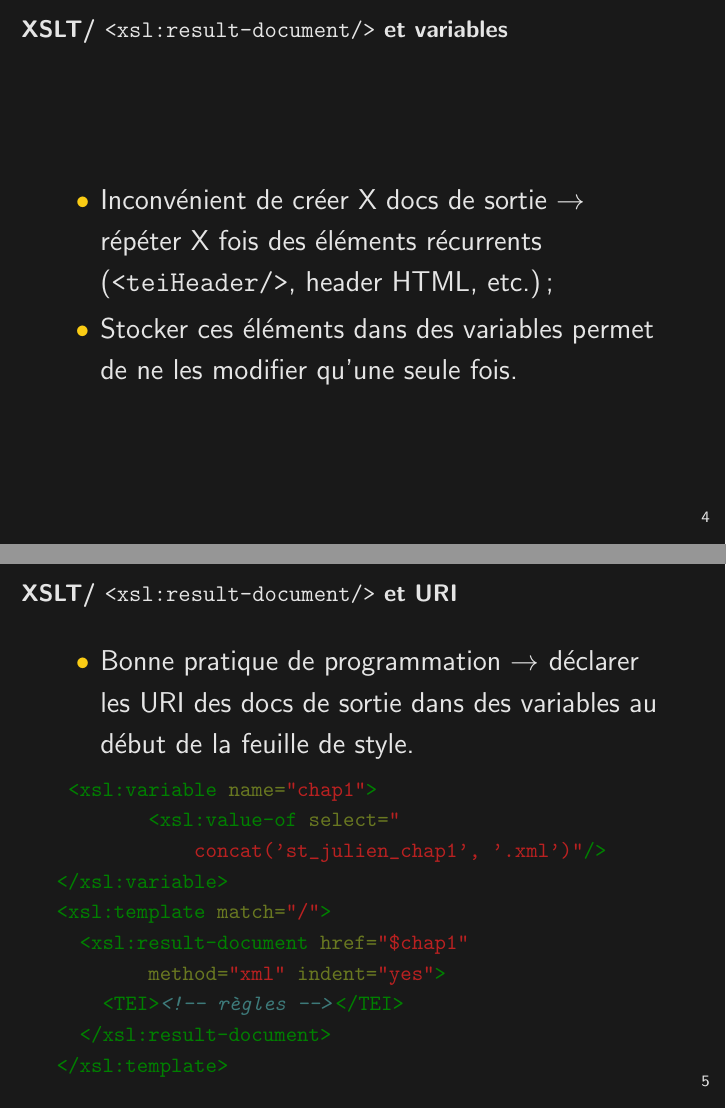
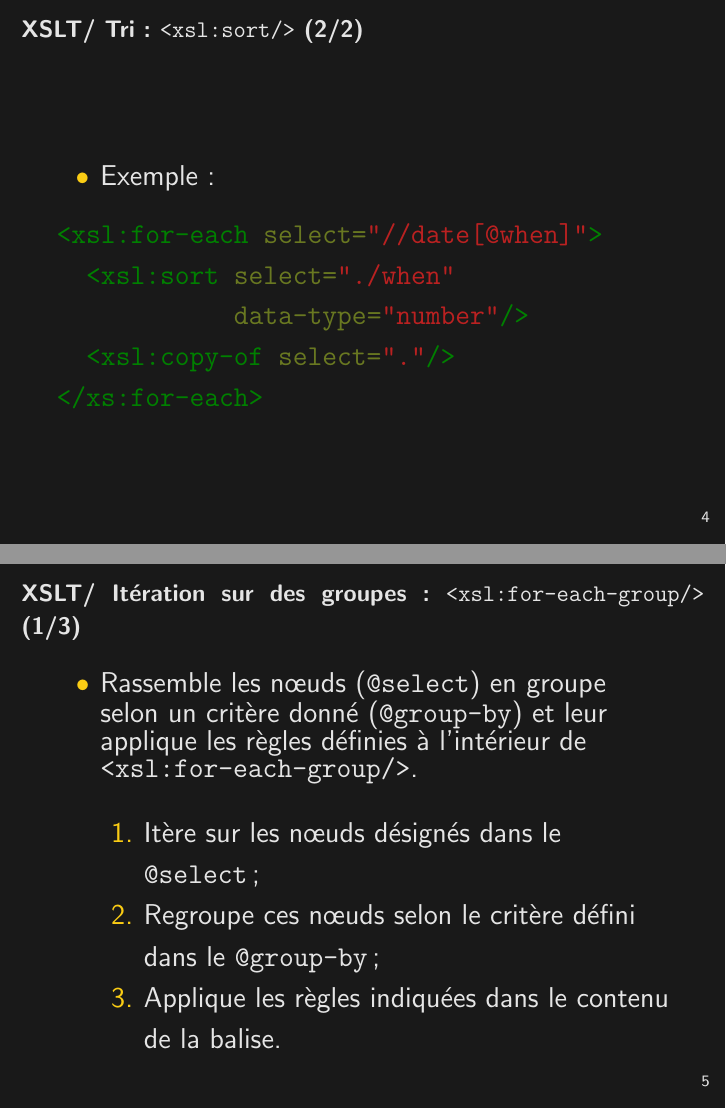
Before and after one commit to jeandamien-genero/xslt-class, LaTeX slides (class-5/class-5.tex): pages 6 and 7 of 8 before the commit and pages 6 and 7 of 10 after it, joined at a grey line. Compiled offline with pdfLaTeX.

Commit message:
update class 1-5

```diff
--- a/class-5/class-5.tex
+++ b/class-5/class-5.tex
@@ -26,3 +26,4 @@
 \begin{document}
     \maketitle
 
+    \section{XSLT. Boucles et tri}
@@ -30,4 +30,5 @@
 
-    \begin{frame}{XSLT/ Enregistrement : \texttt{<xsl:result-document/>} (1/2)}
+    \begin{frame}{XSLT/ Boucle simple : \texttt{<xsl:for-each/>} (1/2)}
         \Large
         \begin{itemize}
+            \item \texttt{<xsl:for-each/>} a un \texttt{@select} ;
@@ -37,3 +41,4 @@
         \end{itemize}
     \end{frame}
 
+    \begin{frame}[fragile]{XSLT/ Boucle simple : \texttt{<xsl:for-each/>} (2/2)}
@@ -46,0 +50 @@
+<xsl:for-each select="//persName">
@@ -46,0 +55,8 @@
+</xs:for-each>
+        \end{minted}
+    \end{frame}
+
+    \begin{frame}{XSLT/ Tri : \texttt{<xsl:sort/>} (1/2)}
+        \Large
+        \begin{itemize}
+            \item S'utilise comme premier enfant de \texttt{<xsl:for-each/>} ou \texttt{<xsl:for-each-group/>} ;
@@ -47,3 +65,8 @@
         \end{itemize}
     \end{frame}
 
+    \begin{frame}[fragile]{XSLT/ Tri : \texttt{<xsl:sort/>} (2/2)}
+        \Large
+        \begin{itemize}
+            \item Exemple :
+        \end{itemize}
@@ -51,49 +73,38 @@
         \begin{minted}{xml}
-<xsl:template match="/">
-  <xsl:result-document href="st_julien1.xml"
-        method="xml" indent="yes">
-    <TEI><!-- règles --></TEI>
-  </xsl:result-document>
-  <xsl:result-document href="st_julien2.xml"
-        method="xml" indent="yes">
-    <TEI><!-- règles --></TEI>
-  </xsl:result-document>
-  <xsl:result-document href="index.xml"
-        method="xml" indent="yes">
-    <TEI><!-- règles --></TEI>
-  </xsl:result-document>
-</xsl:template>
+<xsl:for-each select="//date[@when]">
+  <xsl:sort select="./when"
+            data-type="number"/>
+  <xsl:copy-of select="."/>
+</xs:for-each>
         \end{minted}
     \end{frame}
 
-    \begin{frame}{XSLT/ \texttt{<xsl:result-document/>} et variables}
+    \begin{frame}{XSLT/ Itération sur des groupes : \texttt{<xsl:for-each-group/>} (1/3)}
         \Large
         \begin{itemize}
-        \item Inconvénient de créer X docs de sortie $\rightarrow$ répéter X fois des éléments récurrents (\texttt{<teiHeader/>}, header HTML, etc.) ;
-        \item Stocker ces éléments dans des variables permet de ne les modifier qu'une seule fois.
+            % \item "Nouveauté" de XSLT 2.0 ;
+            \item Rassemble les n\oe uds (\texttt{@select}) en groupe selon un critère donné (\texttt{@group-by}) et leur applique les règles définies à l'intérieur de \texttt{<xsl:for-each-group/>}.
+            \bigskip
+            \begin{enumerate}
+            \Large
+                \item Itère sur les n\oe uds désignés dans le \texttt{@select} ;
+                \item Regroupe ces n\oe uds selon le critère défini dans le \texttt{@group-by} ;
+                \item Applique les règles indiquées dans le contenu de la balise.
+            \end{enumerate}
         \end{itemize}
     \end{frame}
 
-     \begin{frame}[fragile]{XSLT/ \texttt{<xsl:result-document/>} et URI}
+    \begin{frame}{XSLT/ Itération sur des groupes : \texttt{<xsl:for-each-group/>} (2/3)}
         \Large
         \begin{itemize}
-        \item Bonne pratique de programmation $\rightarrow$ déclarer les URI des docs de sortie dans des variables au début de la feuille de style.
+            \item Plusieurs \texttt{<xsl:for-each-group/>} sont souvent utilisés ensemble (boucles dans une boucle) ;
+            \bigskip
+            \item Ils peuvent contenir des \texttt{<xsl:for-each/>}, des conditions, etc...
+            \bigskip
+            \item Attention : c'est une nouveauté de XSLT 2.0.
         \end{itemize}
-    \normalsize
-    \begin{minted}{xml}
- <xsl:variable name="chap1">
-        <xsl:value-of select="
-            concat('st_julien_chap1', '.xml')"/>
-</xsl:variable>
-<xsl:template match="/">
-  <xsl:result-document href="$chap1"
-        method="xml" indent="yes">
-    <TEI><!-- règles --></TEI>
-  </xsl:result-document>
-</xsl:template>
-    \end{minted}
     \end{frame}
 
-    \begin{frame}{XSLT/ \texttt{<xsl:result-document/>}. Notions essentielles}
+    \begin{frame}{XSLT/ Itération sur des groupes : \texttt{<xsl:for-each-group/>} (3/3)}
         \Large
         \begin{itemize}
@@ -105,2 +118 @@
             \begin{itemize}
-                \item Déclarer les URI des documents de sortie au début de la feuille de style ;
@@ -111,0 +128 @@
+            \item Conditions XSL :
@@ -112 +135,11 @@
+            \item Boucles XSL :
+            \begin{enumerate}
+            \large
+                \item Simple : \texttt{<xsl:for-each/>} (\texttt{@select}) ;
+                \item Sur des groupes : \texttt{<xsl:for-each-group/>} (\texttt{@select}, \texttt{@group-by}).
+            \end{enumerate}
+            \bigskip
+            \item Tri XSL : \texttt{<xsl:sort/>} (\texttt{@select}).
+        \end{itemize}
+    \end{frame}
 \end{document}
```
Also changed, not shown: class-1/class-1.tex (+1 -1 lines), class-2/class-2.tex (+4 -3 lines), class-3/class-3.tex (+4 -4 lines), class-1/class-1.pdf, class-2/class-2.pdf, class-3/class-3.pdf, class-4/class-4.pdf, class-5/class-5.pdf, class-5/class-5.tex (51 more changed lines). Lines whose indentation alone changed are shown as unchanged.
